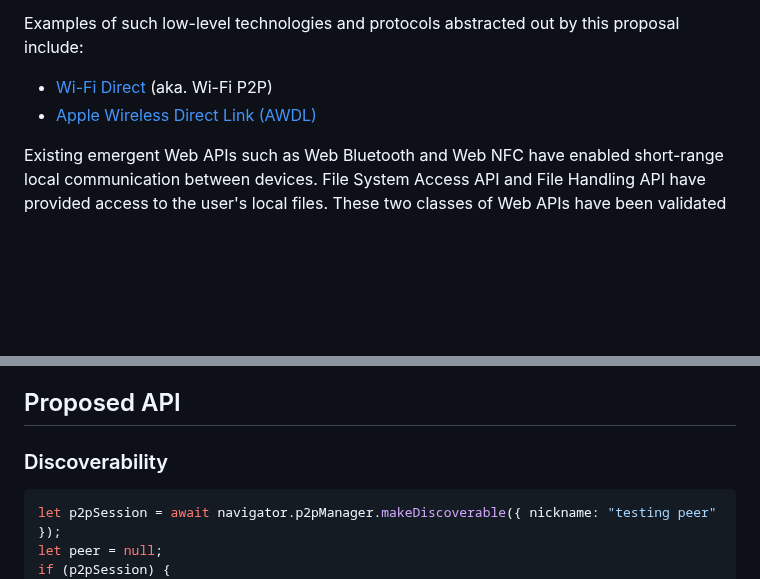
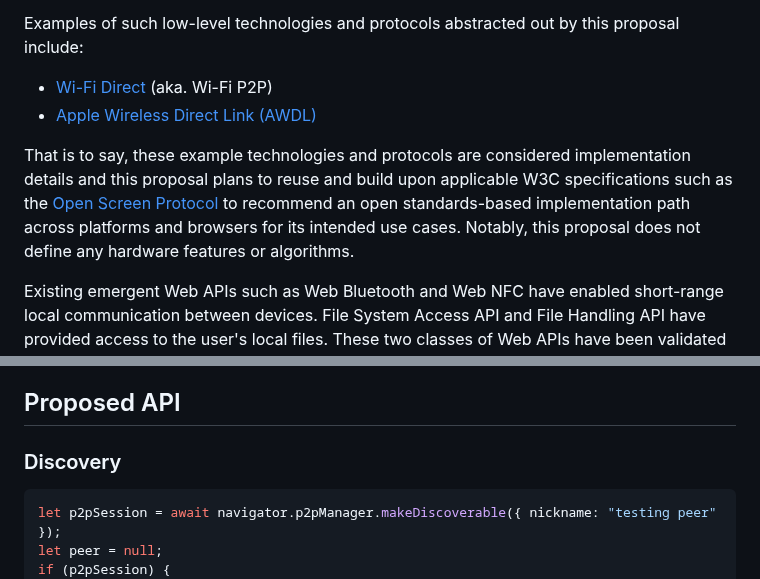
Before and after one commit to WICG/local-peer-to-peer, a Markdown page: EXPLAINER.md, 2 parts joined by grey strips. Rendered like a GitHub page; blank space fills up the shorter version.

Commit message:
Clarify the positioning of examples noted in the introduction
Also reword a title in implementation considerations

````diff
--- a/EXPLAINER.md
+++ b/EXPLAINER.md
@@ -10,6 +10,8 @@ Examples of such low-level technologies and protocols abstracted out by this pro
 
 - [Wi-Fi Direct](https://www.wi-fi.org/discover-wi-fi/wi-fi-direct) (aka. Wi-Fi P2P)
 - [Apple Wireless Direct Link (AWDL)](https://owlink.org/wiki/#what-is-apple-wireless-direct-link-awdl)
+
+That is to say, these example technologies and protocols are considered implementation details and this proposal plans to reuse and build upon applicable W3C specifications such as the [Open Screen Protocol](https://www.w3.org/TR/openscreenprotocol/) to recommend an open standards-based implementation path across platforms and browsers for its intended use cases. Notably, this proposal does not define any hardware features or algorithms.
 
 Existing emergent Web APIs such as Web Bluetooth and Web NFC have enabled short-range local communication between devices. File System Access API and File Handling API have provided access to the user's local files. These two classes of Web APIs have been validated with real-world use cases and adopted by forward-looking web developers. The proposed Local Peer-to-Peer API fills a remaining web feature gap by marrying secure local communication with file access wrapped into a privacy-preserving user experience that maps to a user's mental model. The proposed Local Peer-to-Peer API aims to allow for easy integration into existing web applications by couple of lines of code.
 
@@ -126,7 +128,7 @@ A non-goal is to enable web apps to communicate with the native system apps over
 
 ## Proposed API
 
-### Discoverability
+### Discovery
 
 ```js
 let p2pSession = await navigator.p2pManager.makeDiscoverable({ nickname: "testing peer" });
````
